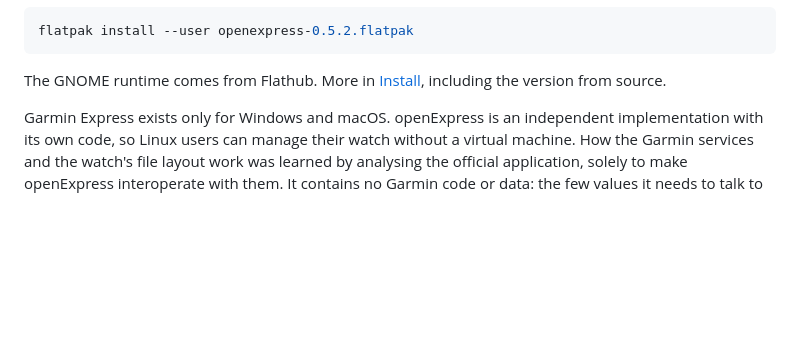
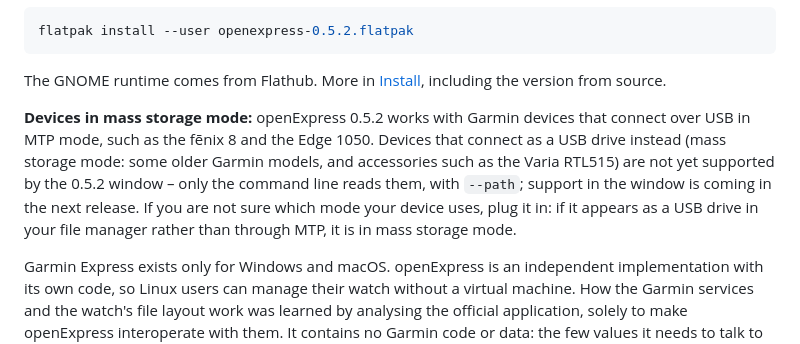
Before and after one commit to TomaszBojanowski/openExpress, a Markdown page: README.md, the part around the change. Drawn GitHub-style; blank space fills up the shorter version.

Commit message:
README: note mass-storage devices are not yet supported in 0.5.2

```diff
--- a/README.md
+++ b/README.md
@@ -30,6 +30,14 @@ flatpak install --user openexpress-0.5.2.flatpak
 
 The GNOME runtime comes from Flathub. More in [Install](#install), including the version
 from source.
+
+**Devices in mass storage mode:** openExpress 0.5.2 works with Garmin devices that connect
+over USB in MTP mode, such as the fēnix 8 and the Edge 1050. Devices that connect as a USB
+drive instead (mass storage mode: some older Garmin models, and accessories such as the
+Varia RTL515) are not yet supported by the 0.5.2 window – only the command line reads them,
+with `--path`; support in the window is coming in the next release. If you are not sure
+which mode your device uses, plug it in: if it appears as a USB drive in your file manager
+rather than through MTP, it is in mass storage mode.
 
 Garmin Express exists only for Windows and macOS. openExpress is an independent
 implementation with its own code, so Linux users can manage their watch without a
```
